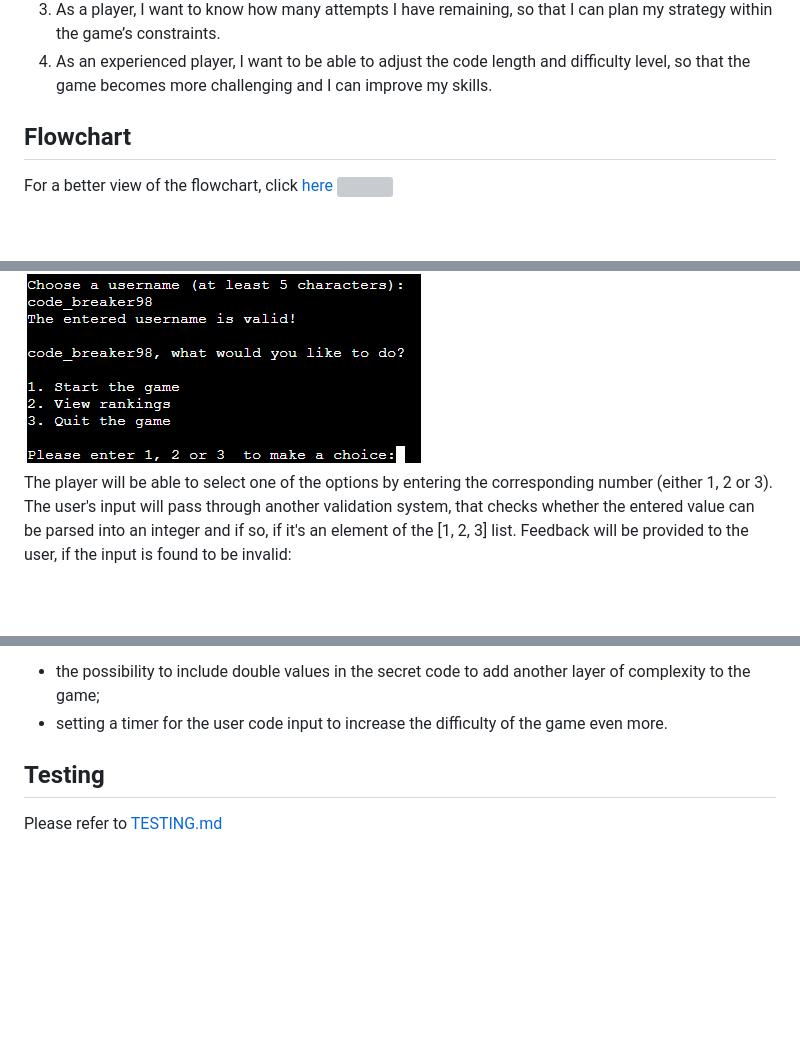
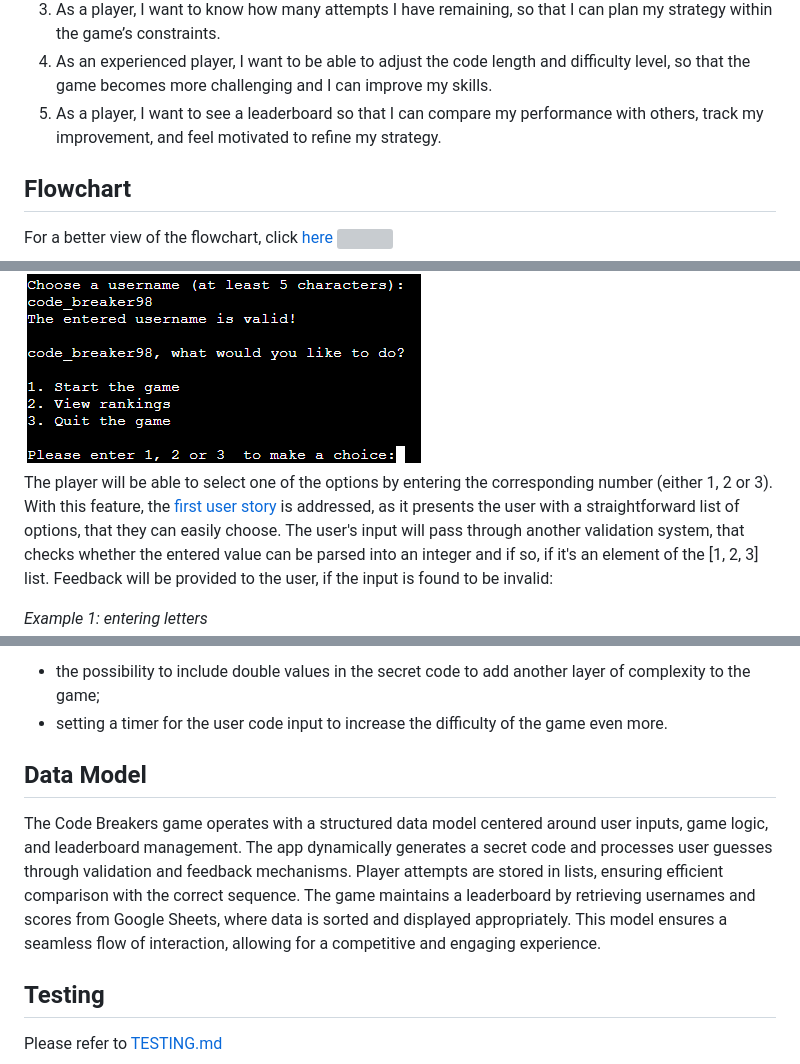
Before and after one commit to DR-developer98/Code-Breakers-Game---3rd-CI-Portfolio-Project-Python-, a Markdown page: README.md, 3 parts joined by grey strips. Drawn GitHub-style; blank space fills up the shorter version; grey boxes are pictures that could not be loaded.

```diff
--- a/README.md
+++ b/README.md
@@ -15,6 +15,7 @@ Link to GitHub repository: <a href="https://github.com/DR-developer98/Code-Break
 <li id="US3">As a player, I want to know how many attempts I have remaining, so that I can plan my strategy within the game’s constraints.</li>
 <li id="US4">As an experienced player, I want to be able to adjust the code length and difficulty level, so that the game becomes more challenging and I can improve my skills.
 </li>
+<li id="US5">As a player, I want to see a leaderboard so that I can compare my performance with others, track my improvement, and feel motivated to refine my strategy.</li>
 </ol>
 
 <h2 style="color: darkorange">Flowchart</h2>
@@ -58,7 +59,7 @@ The player will be asked to enter a username of at least 5 characters.</p>
 
 <img src="assets/images-for-README/start_menu.PNG">
 
-<p>The player will be able to select one of the options by entering the corresponding number (either 1, 2 or 3).
+<p>The player will be able to select one of the options by entering the corresponding number (either 1, 2 or 3). With this feature, the <a href="#US1">first user story</a> is addressed, as it presents the user with a straightforward list of options, that they can easily choose.
 The user's input will pass through another validation system, that checks whether the entered value can be parsed into an integer and if so, if it's an element of the [1, 2, 3] list.
 Feedback will be provided to the user, if the input is found to be invalid:</p>
 
@@ -140,6 +143,9 @@ Here too, the player will be able to start the game again (and therefore choose
 <li>the possibility to include double values in the secret code to add another layer of complexity to the game;</li>
 <li>setting a timer for the user code input to increase the difficulty of the game even more.</li>
 </ul>
+
+<h2 style="color: darkorange">Data Model</h2>
+<p>The Code Breakers game operates with a structured data model centered around user inputs, game logic, and leaderboard management. The app dynamically generates a secret code and processes user guesses through validation and feedback mechanisms. Player attempts are stored in lists, ensuring efficient comparison with the correct sequence. The game maintains a leaderboard by retrieving usernames and scores from Google Sheets, where data is sorted and displayed appropriately. This model ensures a seamless flow of interaction, allowing for a competitive and engaging experience.</p>
 
 <h2 style="color: darkorange">Testing</h2>
 <p>Please refer to <a href="TESTING.md">TESTING.md</a></p>
```
Also changed, not shown: other parts of README.md (+6 -4 lines), TESTING.md (+2 -0 lines).
